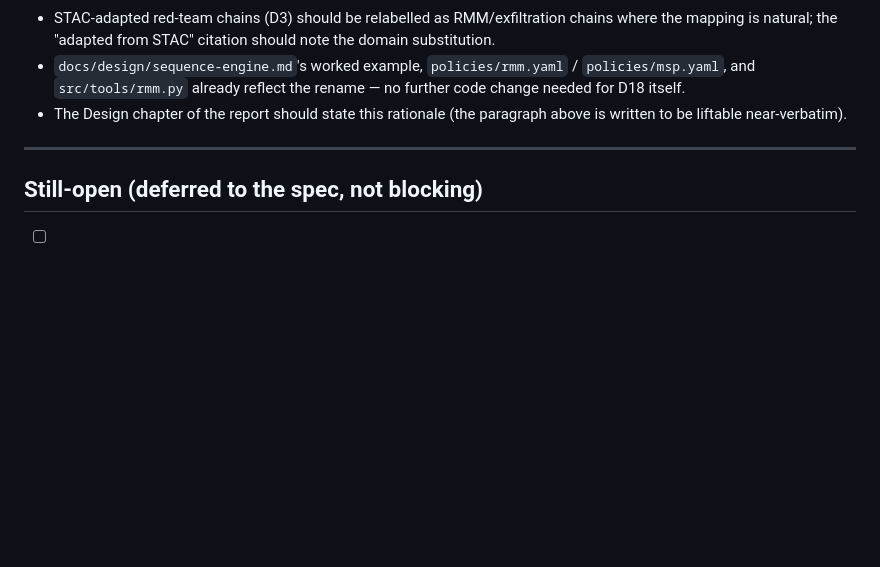
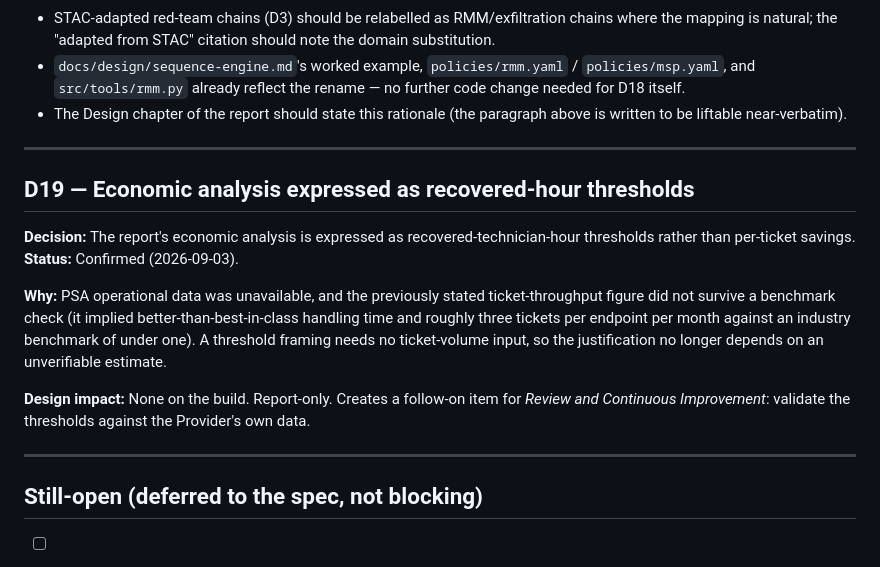
Before and after one commit to lcolon231/MSIT-Capstone, a Markdown page: Decision Log.md, the part around the change. GitHub-like rendering; blank space fills up the shorter version.

Commit message:
docs: reframe economic analysis as recovered-hour thresholds (D19)

```diff
--- a/Decision Log.md
+++ b/Decision Log.md
@@ -577,6 +577,22 @@ cost/ROI chapter all describe the same organisation and the same harm.
 
 ---
 
+## D19 — Economic analysis expressed as recovered-hour thresholds
+**Decision:** The report's economic analysis is expressed as recovered-technician-hour thresholds
+rather than per-ticket savings.
+**Status:** Confirmed (2026-09-03).
+
+**Why:** PSA operational data was unavailable, and the previously stated ticket-throughput figure
+did not survive a benchmark check (it implied better-than-best-in-class handling time and roughly
+three tickets per endpoint per month against an industry benchmark of under one). A threshold
+framing needs no ticket-volume input, so the justification no longer depends on an unverifiable
+estimate.
+
+**Design impact:** None on the build. Report-only. Creates a follow-on item for *Review and
+Continuous Improvement*: validate the thresholds against the Provider's own data.
+
+---
+
 ## Still-open (deferred to the spec, not blocking)
 - [ ] Concrete scope-cut order if the end-of-October build deadline slips → defined in
       `tasks/spec.md` Boundaries / scope section.
```
Also changed, not shown: tasks/todo.md (+10 -3 lines).
